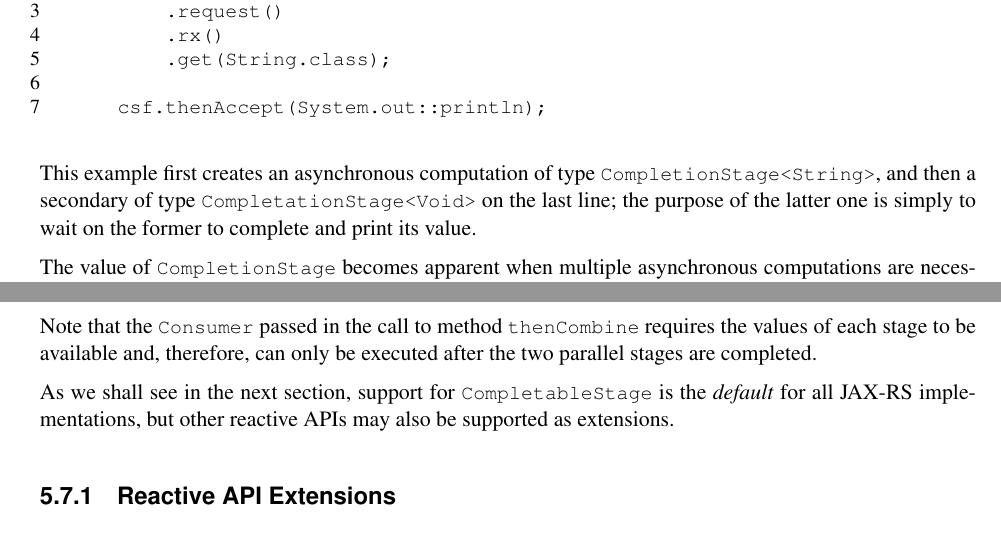
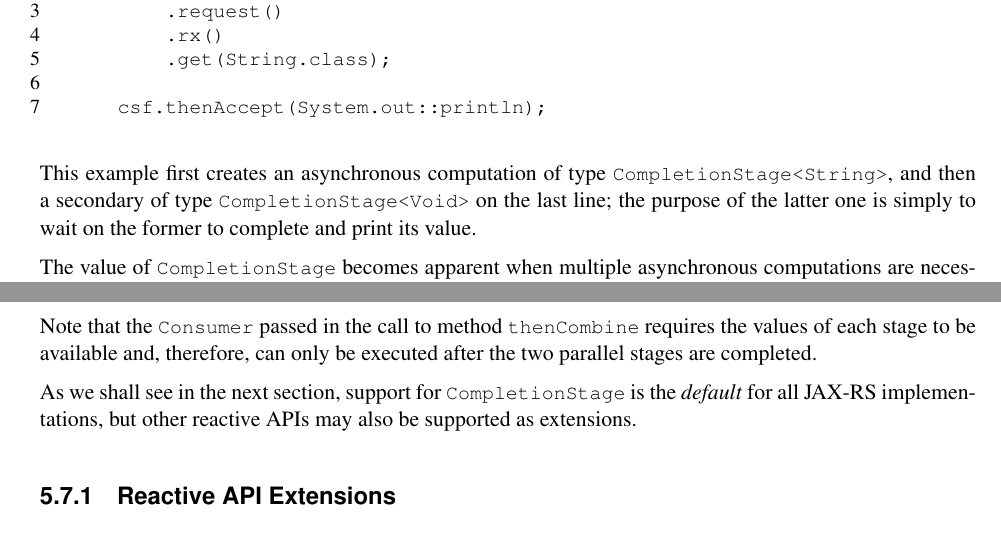
Before and after one commit to javaee/jax-rs-spec, a LaTeX book (spec.tex, which reads chapters/clientapi.tex): two parts of page 49 of 96, joined at a grey line, cut so that both start at the same text. Compiled offline with pdfLaTeX.

Commit message:
Fixed typos.

```diff
--- a/chapters/clientapi.tex
+++ b/chapters/clientapi.tex
@@ -163,7 +163,7 @@ To address the requirement of greater readability and to enable programmers to b
     csf.thenAccept(System.out::println);
 \end{listing}
 
-This example first creates an asynchronous computation of type \code{CompletionStage<String>}, and then a secondary of type \code{CompletationStage<Void>} on the last line; the purpose of the latter one is simply to wait on the former to complete and print its value.
+This example first creates an asynchronous computation of type \code{CompletionStage<String>}, and then a secondary of type \code{CompletionStage<Void>} on the last line; the purpose of the latter one is simply to wait on the former to complete and print its value.
 
 The value of \code{CompletionStage} becomes apparent when multiple asynchronous computations are necessary to accomplish a task. The following example obtains, in parallel, a price and a forecast for a destination and makes a reservation only if the desired conditions are met.
 
@@ -186,7 +186,7 @@ The value of \code{CompletionStage} becomes apparent when multiple asynchronous
 
 Note that the \code{Consumer} passed in the call to method \code{thenCombine} requires the values of each stage to be available and, therefore, can only be executed after the two parallel stages are completed.
 
-As we shall see in the next section, support for \code{CompletableStage} is the \emph{default} for all \jaxrs\ implementations, but other reactive APIs may also be supported as extensions.
+As we shall see in the next section, support for \code{CompletionStage} is the \emph{default} for all \jaxrs\ implementations, but other reactive APIs may also be supported as extensions.
 
 \subsection{Reactive API Extensions}
 \label{reactive_api_extensions}
```
Also changed, not shown: spec.pdf, chapters/clientapi.tex (2 more changed lines).
